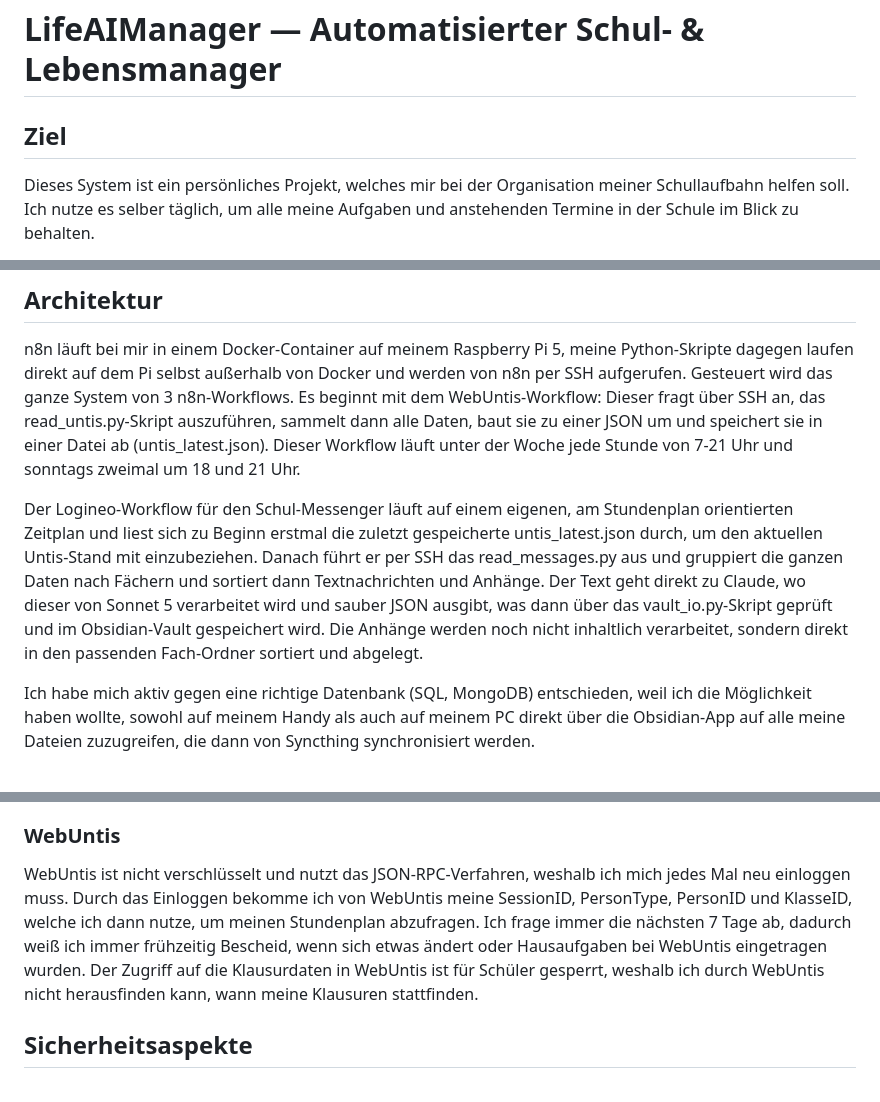
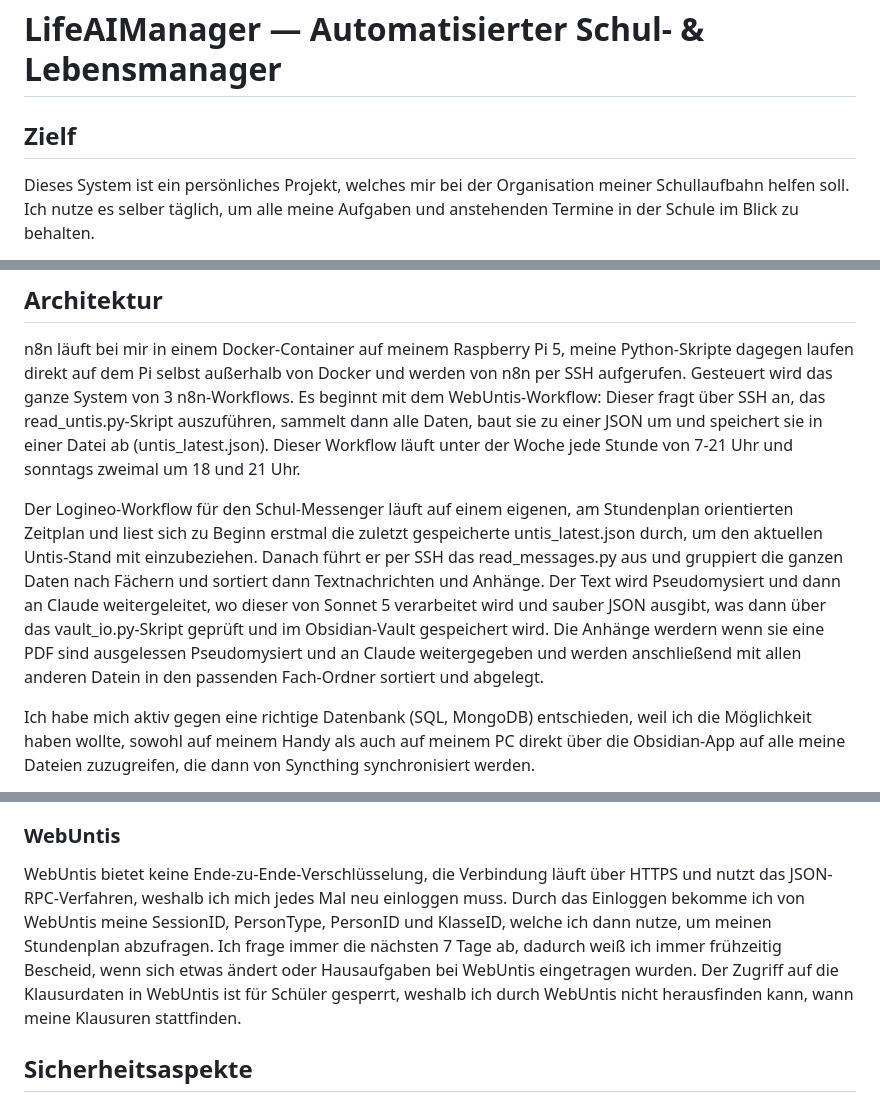
Before and after one commit to EmilGiesen/LifeAIManager, a Markdown page: README.md, 3 parts joined by grey strips. Rendered like a GitHub page.

Commit message:
README aktualisiert: Pseudonymisierung, Anhänge, Korrekturen

```diff
--- a/README.md
+++ b/README.md
@@ -1,6 +1,6 @@
 # LifeAIManager — Automatisierter Schul- & Lebensmanager
 
-## Ziel
+## Zielf
 
 Dieses System ist ein persönliches Projekt, welches mir bei der Organisation meiner Schullaufbahn helfen soll. Ich nutze es selber täglich, um alle meine Aufgaben und anstehenden Termine in der Schule im Blick zu behalten.
 
@@ -8,7 +8,7 @@ Dieses System ist ein persönliches Projekt, welches mir bei der Organisation me
 
 n8n läuft bei mir in einem Docker-Container auf meinem Raspberry Pi 5, meine Python-Skripte dagegen laufen direkt auf dem Pi selbst außerhalb von Docker und werden von n8n per SSH aufgerufen. Gesteuert wird das ganze System von 3 n8n-Workflows. Es beginnt mit dem WebUntis-Workflow: Dieser fragt über SSH an, das read_untis.py-Skript auszuführen, sammelt dann alle Daten, baut sie zu einer JSON um und speichert sie in einer Datei ab (untis_latest.json). Dieser Workflow läuft unter der Woche jede Stunde von 7-21 Uhr und sonntags zweimal um 18 und 21 Uhr.
 
-Der Logineo-Workflow für den Schul-Messenger läuft auf einem eigenen, am Stundenplan orientierten Zeitplan und liest sich zu Beginn erstmal die zuletzt gespeicherte untis_latest.json durch, um den aktuellen Untis-Stand mit einzubeziehen. Danach führt er per SSH das read_messages.py aus und gruppiert die ganzen Daten nach Fächern und sortiert dann Textnachrichten und Anhänge. Der Text geht direkt zu Claude, wo dieser von Sonnet 5 verarbeitet wird und sauber JSON ausgibt, was dann über das vault_io.py-Skript geprüft und im Obsidian-Vault gespeichert wird. Die Anhänge werden noch nicht inhaltlich verarbeitet, sondern direkt in den passenden Fach-Ordner sortiert und abgelegt.
+Der Logineo-Workflow für den Schul-Messenger läuft auf einem eigenen, am Stundenplan orientierten Zeitplan und liest sich zu Beginn erstmal die zuletzt gespeicherte untis_latest.json durch, um den aktuellen Untis-Stand mit einzubeziehen. Danach führt er per SSH das read_messages.py aus und gruppiert die ganzen Daten nach Fächern und sortiert dann Textnachrichten und Anhänge. Der Text wird Pseudomysiert und dann an Claude weitergeleitet, wo dieser von Sonnet 5 verarbeitet wird und sauber JSON ausgibt, was dann über das vault_io.py-Skript geprüft und im Obsidian-Vault gespeichert wird. Die Anhänge werdern wenn sie eine PDF sind ausgelessen Pseudomysiert und an Claude weitergegeben und werden anschließend mit allen anderen Datein in den passenden Fach-Ordner sortiert und abgelegt.
 
 Ich habe mich aktiv gegen eine richtige Datenbank (SQL, MongoDB) entschieden, weil ich die Möglichkeit haben wollte, sowohl auf meinem Handy als auch auf meinem PC direkt über die Obsidian-App auf alle meine Dateien zuzugreifen, die dann von Syncthing synchronisiert werden.
 
@@ -26,7 +26,7 @@ Um an die Daten aus dem Schul-Messenger zu kommen, habe ich die Matrix-API genut
 
 ### WebUntis
 
-WebUntis ist nicht verschlüsselt und nutzt das JSON-RPC-Verfahren, weshalb ich mich jedes Mal neu einloggen muss. Durch das Einloggen bekomme ich von WebUntis meine SessionID, PersonType, PersonID und KlasseID, welche ich dann nutze, um meinen Stundenplan abzufragen. Ich frage immer die nächsten 7 Tage ab, dadurch weiß ich immer frühzeitig Bescheid, wenn sich etwas ändert oder Hausaufgaben bei WebUntis eingetragen wurden. Der Zugriff auf die Klausurdaten in WebUntis ist für Schüler gesperrt, weshalb ich durch WebUntis nicht herausfinden kann, wann meine Klausuren stattfinden.
+WebUntis bietet keine Ende-zu-Ende-Verschlüsselung, die Verbindung läuft über HTTPS und nutzt das JSON-RPC-Verfahren, weshalb ich mich jedes Mal neu einloggen muss. Durch das Einloggen bekomme ich von WebUntis meine SessionID, PersonType, PersonID und KlasseID, welche ich dann nutze, um meinen Stundenplan abzufragen. Ich frage immer die nächsten 7 Tage ab, dadurch weiß ich immer frühzeitig Bescheid, wenn sich etwas ändert oder Hausaufgaben bei WebUntis eingetragen wurden. Der Zugriff auf die Klausurdaten in WebUntis ist für Schüler gesperrt, weshalb ich durch WebUntis nicht herausfinden kann, wann meine Klausuren stattfinden.
 
 ## Sicherheitsaspekte
 
```
Also changed, not shown: other parts of README.md (+3 -1 lines).
